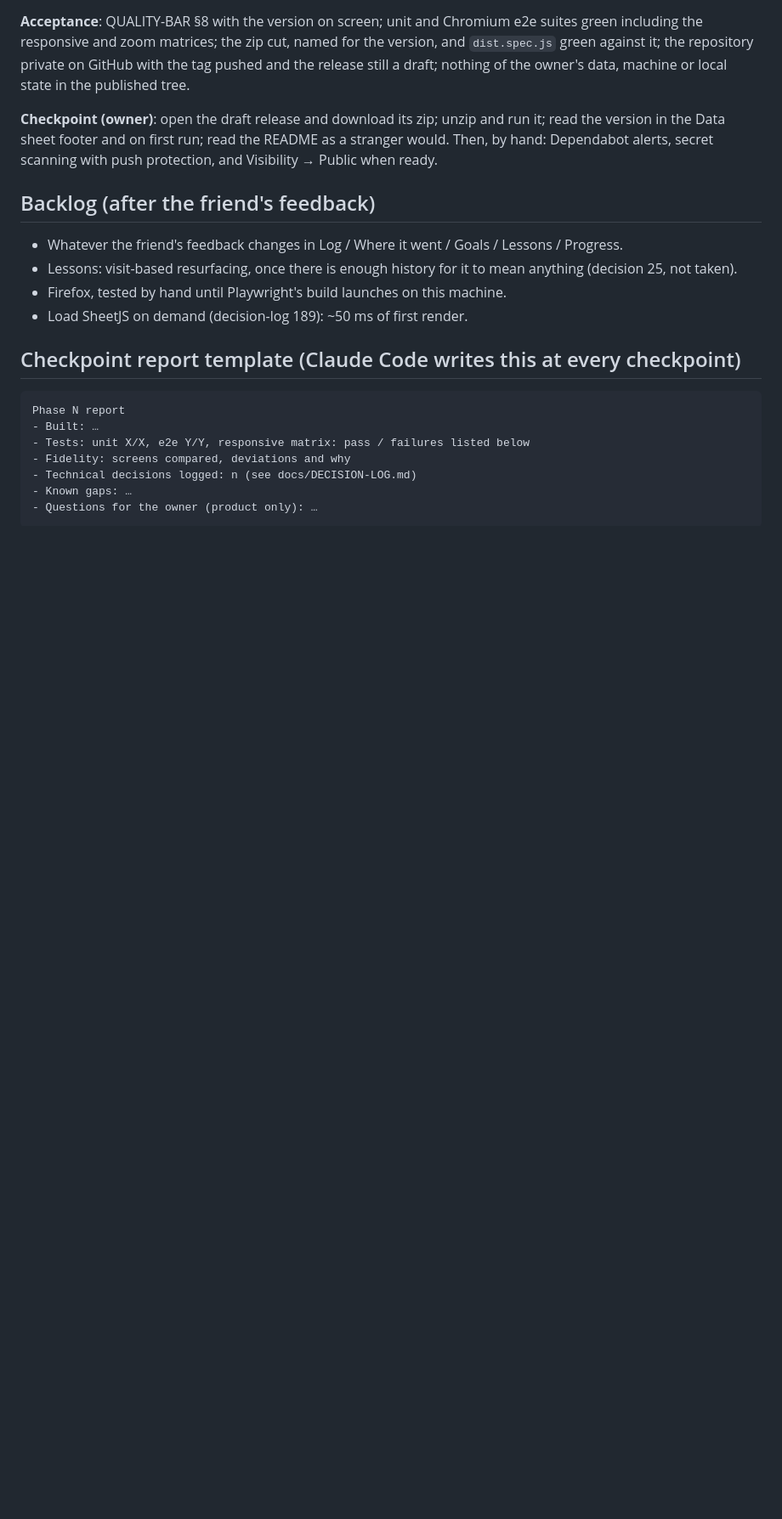
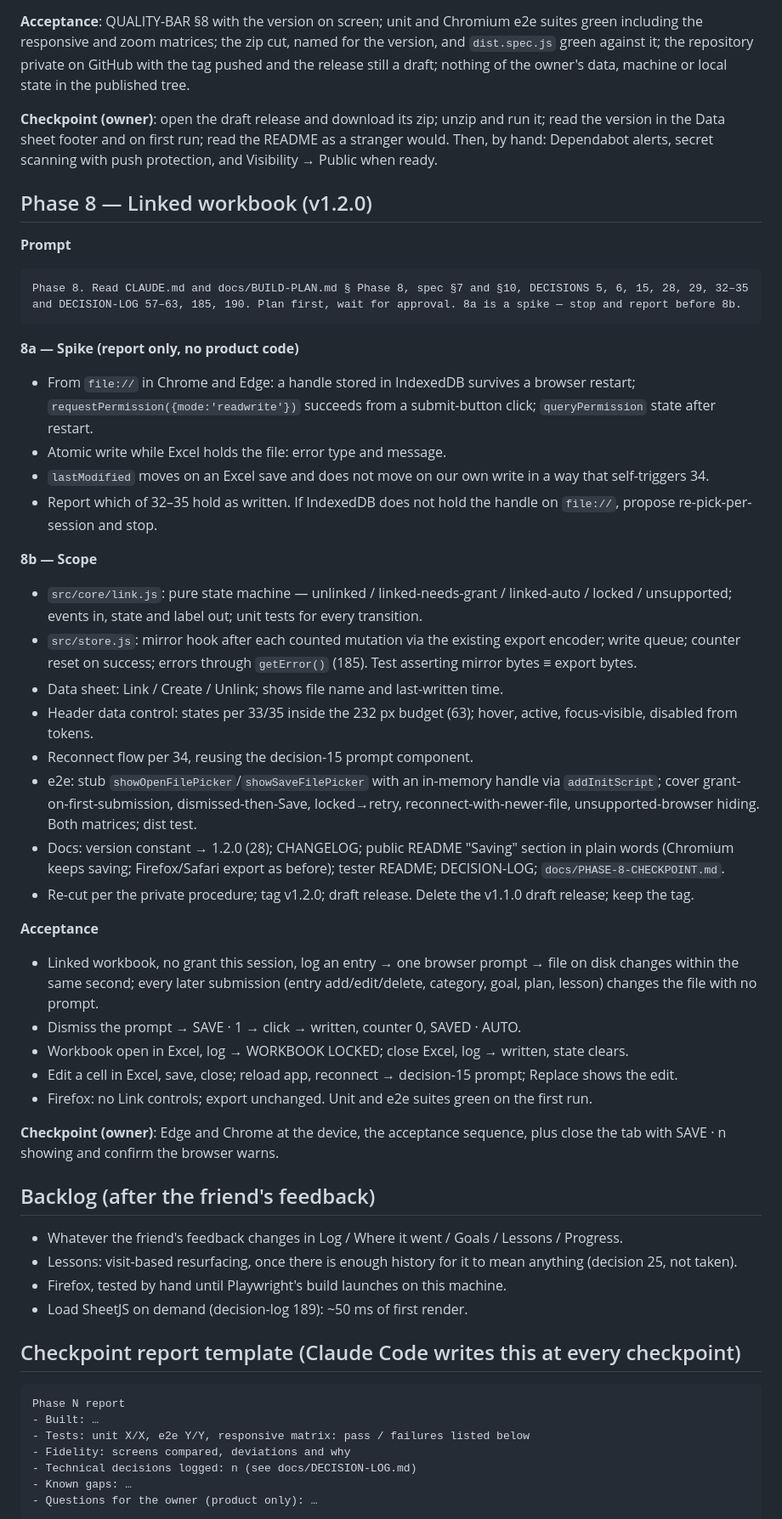
Before and after one commit to Reshikesh/meridian, a Markdown page: docs/BUILD-PLAN.md, the part around the change. Shown at 85% size. Drawn GitHub-style; blank space fills up the shorter version.

Commit message:
docs: decisions 32–35 and Phase 8 plan
Co-Authored-By: Claude Opus 5 <noreply@anthropic.com>

````diff
--- a/docs/BUILD-PLAN.md
+++ b/docs/BUILD-PLAN.md
@@ -194,6 +194,38 @@ Phase 7 — publication. Read CLAUDE.md, docs/QUALITY-BAR.md §8, docs/DECISIONS
 
 **Checkpoint (owner)**: open the draft release and download its zip; unzip and run it; read the version in the Data sheet footer and on first run; read the README as a stranger would. Then, by hand: Dependabot alerts, secret scanning with push protection, and Visibility → Public when ready.
 
+## Phase 8 — Linked workbook (v1.2.0)
+
+**Prompt**
+```
+Phase 8. Read CLAUDE.md and docs/BUILD-PLAN.md § Phase 8, spec §7 and §10, DECISIONS 5, 6, 15, 28, 29, 32–35 and DECISION-LOG 57–63, 185, 190. Plan first, wait for approval. 8a is a spike — stop and report before 8b.
+```
+
+**8a — Spike (report only, no product code)**
+- From `file://` in Chrome and Edge: a handle stored in IndexedDB survives a browser restart; `requestPermission({mode:'readwrite'})` succeeds from a submit-button click; `queryPermission` state after restart.
+- Atomic write while Excel holds the file: error type and message.
+- `lastModified` moves on an Excel save and does not move on our own write in a way that self-triggers 34.
+- Report which of 32–35 hold as written. If IndexedDB does not hold the handle on `file://`, propose re-pick-per-session and stop.
+
+**8b — Scope**
+- `src/core/link.js`: pure state machine — unlinked / linked-needs-grant / linked-auto / locked / unsupported; events in, state and label out; unit tests for every transition.
+- `src/store.js`: mirror hook after each counted mutation via the existing export encoder; write queue; counter reset on success; errors through `getError()` (185). Test asserting mirror bytes ≡ export bytes.
+- Data sheet: Link / Create / Unlink; shows file name and last-written time.
+- Header data control: states per 33/35 inside the 232 px budget (63); hover, active, focus-visible, disabled from tokens.
+- Reconnect flow per 34, reusing the decision-15 prompt component.
+- e2e: stub `showOpenFilePicker`/`showSaveFilePicker` with an in-memory handle via `addInitScript`; cover grant-on-first-submission, dismissed-then-Save, locked→retry, reconnect-with-newer-file, unsupported-browser hiding. Both matrices; dist test.
+- Docs: version constant → 1.2.0 (28); CHANGELOG; public README "Saving" section in plain words (Chromium keeps saving; Firefox/Safari export as before); tester README; DECISION-LOG; `docs/PHASE-8-CHECKPOINT.md`.
+- Re-cut per the private procedure; tag v1.2.0; draft release. Delete the v1.1.0 draft release; keep the tag.
+
+**Acceptance**
+- Linked workbook, no grant this session, log an entry → one browser prompt → file on disk changes within the same second; every later submission (entry add/edit/delete, category, goal, plan, lesson) changes the file with no prompt.
+- Dismiss the prompt → SAVE · 1 → click → written, counter 0, SAVED · AUTO.
+- Workbook open in Excel, log → WORKBOOK LOCKED; close Excel, log → written, state clears.
+- Edit a cell in Excel, save, close; reload app, reconnect → decision-15 prompt; Replace shows the edit.
+- Firefox: no Link controls; export unchanged. Unit and e2e suites green on the first run.
+
+**Checkpoint (owner)**: Edge and Chrome at the device, the acceptance sequence, plus close the tab with SAVE · n showing and confirm the browser warns.
+
 ## Backlog (after the friend's feedback)
 
 - Whatever the friend's feedback changes in Log / Where it went / Goals / Lessons / Progress.
````
Also changed, not shown: docs/DECISIONS.md (+5 -1 lines).
